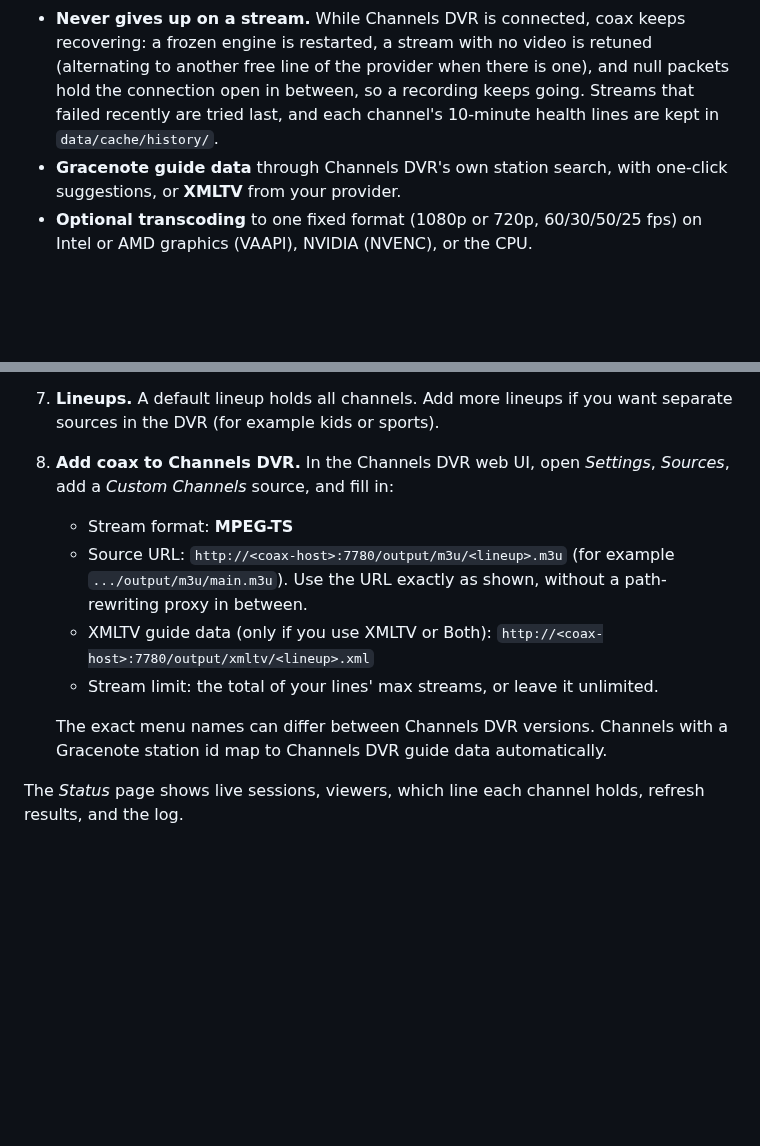
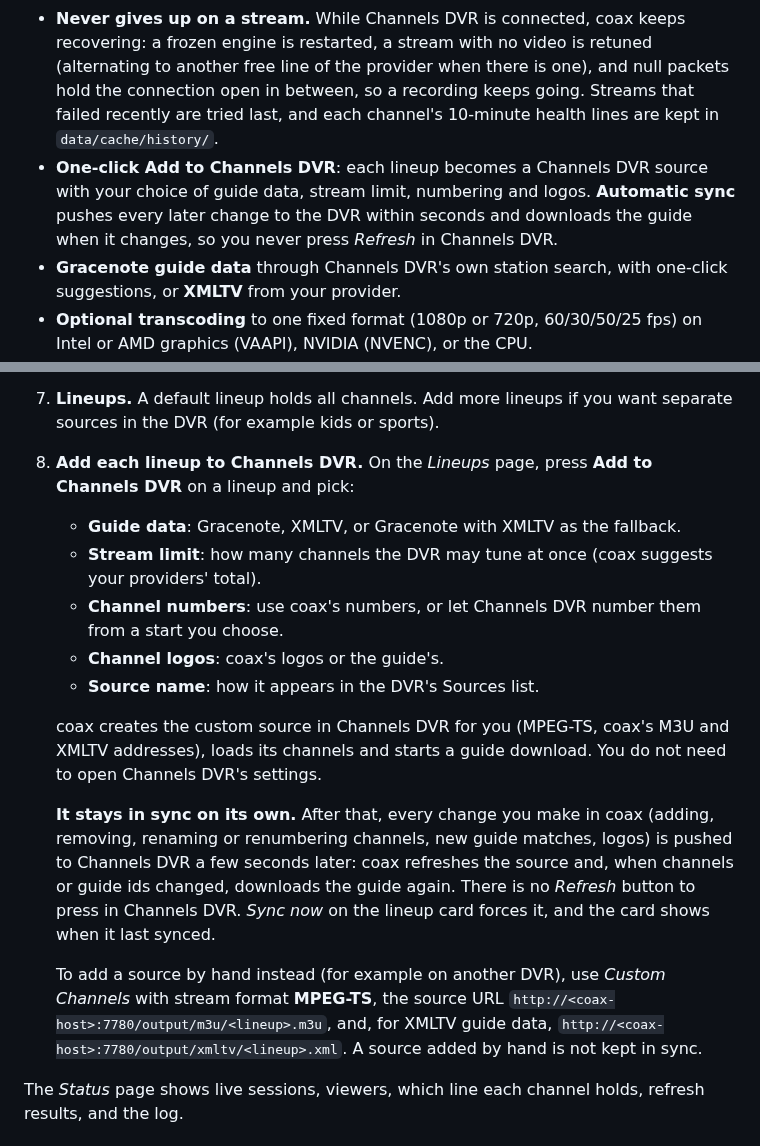
Before and after one commit to mackid1993/coax, a Markdown page: README.md, 2 parts joined by grey strips. Drawn GitHub-style; blank space fills up the shorter version.

Commit message:
README: Add to Channels DVR and automatic sync

```diff
--- a/README.md
+++ b/README.md
@@ -63,6 +63,9 @@ Channel names, providers and logos below are made up for the demo.
   restarted, a stream with no video is retuned (alternating to another free line of the provider when there is one),
   and null packets hold the connection open in between, so a recording keeps going. Streams that failed recently
   are tried last, and each channel's 10-minute health lines are kept in `data/cache/history/`.
+- **One-click Add to Channels DVR**: each lineup becomes a Channels DVR source with your choice of guide data,
+  stream limit, numbering and logos. **Automatic sync** pushes every later change to the DVR within seconds and
+  downloads the guide when it changes, so you never press *Refresh* in Channels DVR.
 - **Gracenote guide data** through Channels DVR's own station search, with one-click suggestions, or
   **XMLTV** from your provider.
 - **Optional transcoding** to one fixed format (1080p or 720p, 60/30/50/25 fps) on Intel or AMD graphics
@@ -158,16 +161,25 @@ Everything else about Gluetun (options, health checks, troubleshooting) is in th
    - **None**: no guide data.
 7. **Lineups.** A default lineup holds all channels. Add more lineups if you want separate sources in the
    DVR (for example kids or sports).
-8. **Add coax to Channels DVR.** In the Channels DVR web UI, open *Settings*, *Sources*, add a *Custom
-   Channels* source, and fill in:
-   - Stream format: **MPEG-TS**
-   - Source URL: `http://<coax-host>:7780/output/m3u/<lineup>.m3u` (for example `.../output/m3u/main.m3u`).
-     Use the URL exactly as shown, without a path-rewriting proxy in between.
-   - XMLTV guide data (only if you use XMLTV or Both): `http://<coax-host>:7780/output/xmltv/<lineup>.xml`
-   - Stream limit: the total of your lines' max streams, or leave it unlimited.
+8. **Add each lineup to Channels DVR.** On the *Lineups* page, press **Add to Channels DVR** on a lineup and
+   pick:
+   - **Guide data**: Gracenote, XMLTV, or Gracenote with XMLTV as the fallback.
+   - **Stream limit**: how many channels the DVR may tune at once (coax suggests your providers' total).
+   - **Channel numbers**: use coax's numbers, or let Channels DVR number them from a start you choose.
+   - **Channel logos**: coax's logos or the guide's.
+   - **Source name**: how it appears in the DVR's Sources list.
 
-   The exact menu names can differ between Channels DVR versions. Channels with a Gracenote station id map to
-   Channels DVR guide data automatically.
+   coax creates the custom source in Channels DVR for you (MPEG-TS, coax's M3U and XMLTV addresses), loads its
+   channels and starts a guide download. You do not need to open Channels DVR's settings.
+
+   **It stays in sync on its own.** After that, every change you make in coax (adding, removing, renaming or
+   renumbering channels, new guide matches, logos) is pushed to Channels DVR a few seconds later: coax refreshes
+   the source and, when channels or guide ids changed, downloads the guide again. There is no *Refresh* button to
+   press in Channels DVR. *Sync now* on the lineup card forces it, and the card shows when it last synced.
+
+   To add a source by hand instead (for example on another DVR), use *Custom Channels* with stream format
+   **MPEG-TS**, the source URL `http://<coax-host>:7780/output/m3u/<lineup>.m3u`, and, for XMLTV guide data,
+   `http://<coax-host>:7780/output/xmltv/<lineup>.xml`. A source added by hand is not kept in sync.
 
 The *Status* page shows live sessions, viewers, which line each channel holds, refresh results, and the log.
 
```
